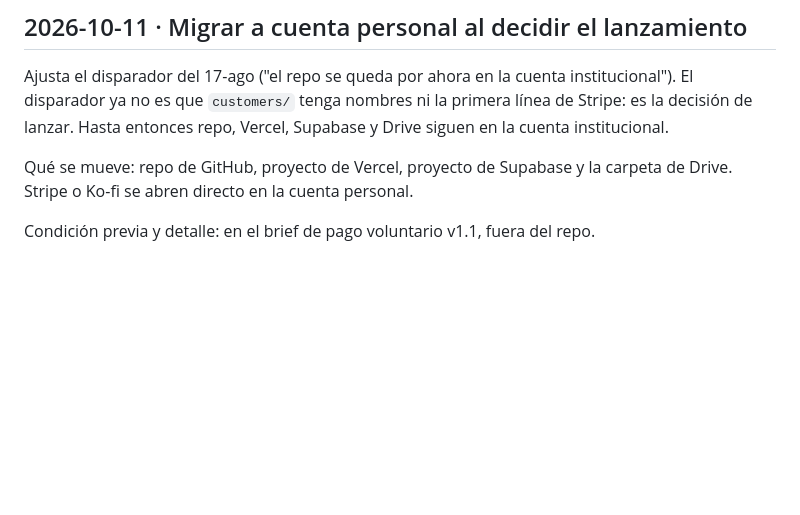
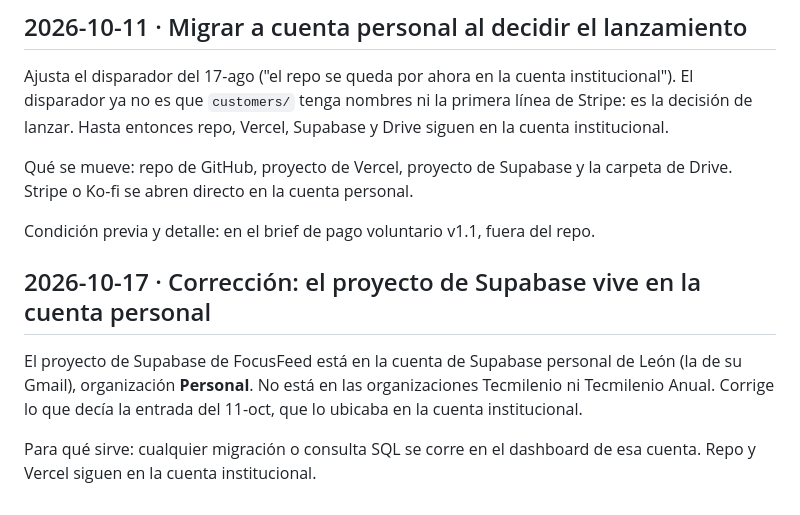
Before and after one commit to leonvelazquez-tecmi/focusfeed, a Markdown page: context/decisiones.md, the part around the change. GitHub-like rendering; blank space fills up the shorter version.

Commit message:
docs: el proyecto de Supabase está en la cuenta personal
Co-Authored-By: Claude Sonnet 5.5 <noreply@anthropic.com>
Claude-Session: https://claude.ai/code/session_017659Cf8zS4XF4iAAY6TBbi

```diff
--- a/context/decisiones.md
+++ b/context/decisiones.md
@@ -53,3 +53,9 @@ Ajusta el disparador del 17-ago ("el repo se queda por ahora en la cuenta instit
 Qué se mueve: repo de GitHub, proyecto de Vercel, proyecto de Supabase y la carpeta de Drive. Stripe o Ko-fi se abren directo en la cuenta personal.
 
 Condición previa y detalle: en el brief de pago voluntario v1.1, fuera del repo.
+
+## 2026-10-17 · Corrección: el proyecto de Supabase vive en la cuenta personal
+
+El proyecto de Supabase de FocusFeed está en la cuenta de Supabase personal de León (la de su Gmail), organización **Personal**. No está en las organizaciones Tecmilenio ni Tecmilenio Anual. Corrige lo que decía la entrada del 11-oct, que lo ubicaba en la cuenta institucional.
+
+Para qué sirve: cualquier migración o consulta SQL se corre en el dashboard de esa cuenta. Repo y Vercel siguen en la cuenta institucional.
```
